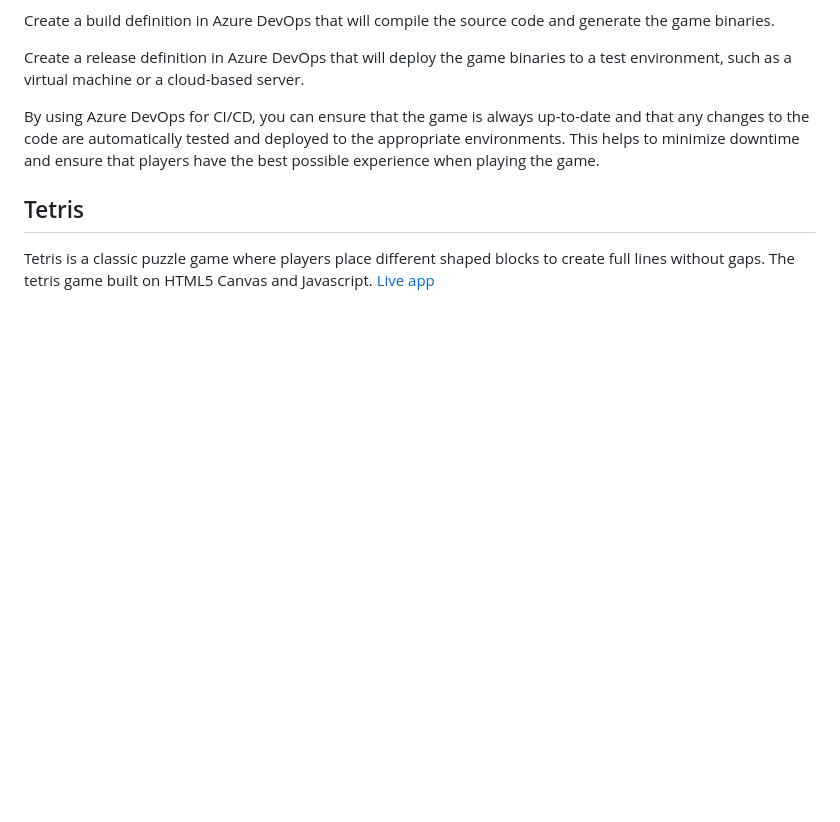
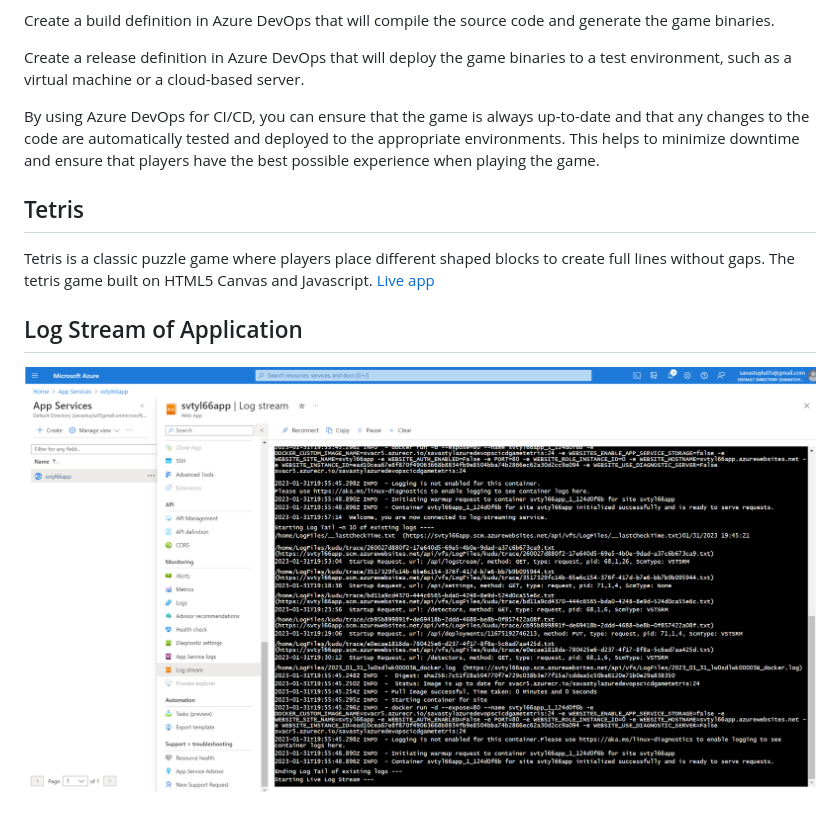
Before and after one commit to Savastyl/Azure-DevOps-CI-CD-Game-Tetris, a Markdown page: README.md, the part around the change. GitHub-like rendering; pictures changed too: Media/2.png (added); blank space fills up the shorter version.

Commit message:
info added to Readme

```diff
--- a/README.md
+++ b/README.md
@@ -18,3 +18,8 @@ By using Azure DevOps for CI/CD, you can ensure that the game is always up-to-da
 Tetris is a classic puzzle game where players place different shaped blocks to create full lines without gaps.
 The tetris game built on HTML5 Canvas and Javascript.
 [Live app](https://squaredrop.io)
+
+
+## Log Stream of Application
+
+![Alt text](Media/2.png)
```
